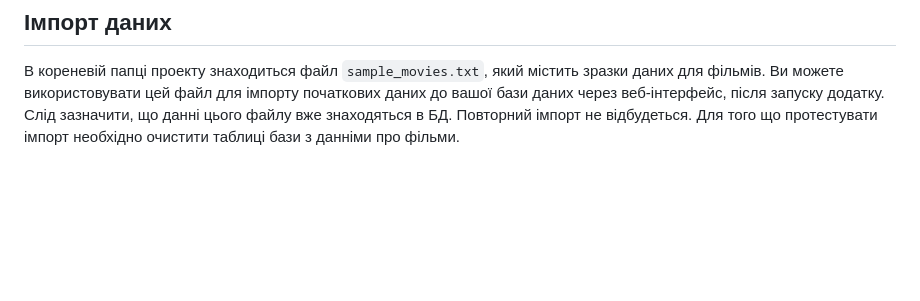
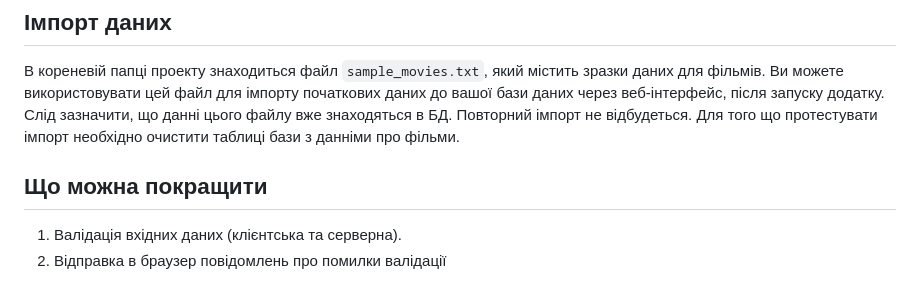
Before and after one commit to bachinsky1/php-movies-app, a Markdown page: README.md, the part around the change. Drawn GitHub-style; blank space fills up the shorter version.

```diff
--- a/README.md
+++ b/README.md
@@ -57,3 +57,8 @@
 
 В кореневій папці проекту знаходиться файл `sample_movies.txt`, який містить зразки даних для фільмів. Ви можете використовувати цей файл для імпорту початкових даних до вашої бази даних через веб-інтерфейс, після запуску додатку. Слід зазначити, що данні цього файлу вже знаходяться в БД. Повторний імпорт не відбудеться.
 Для того що протестувати імпорт необхідно очистити таблиці бази з данніми про фільми.
+
+## Що можна покращити
+
+1. Валідація вхідних даних (клієнтська та серверна).
+2. Відправка в браузер повідомлень про помилки валідації
```
